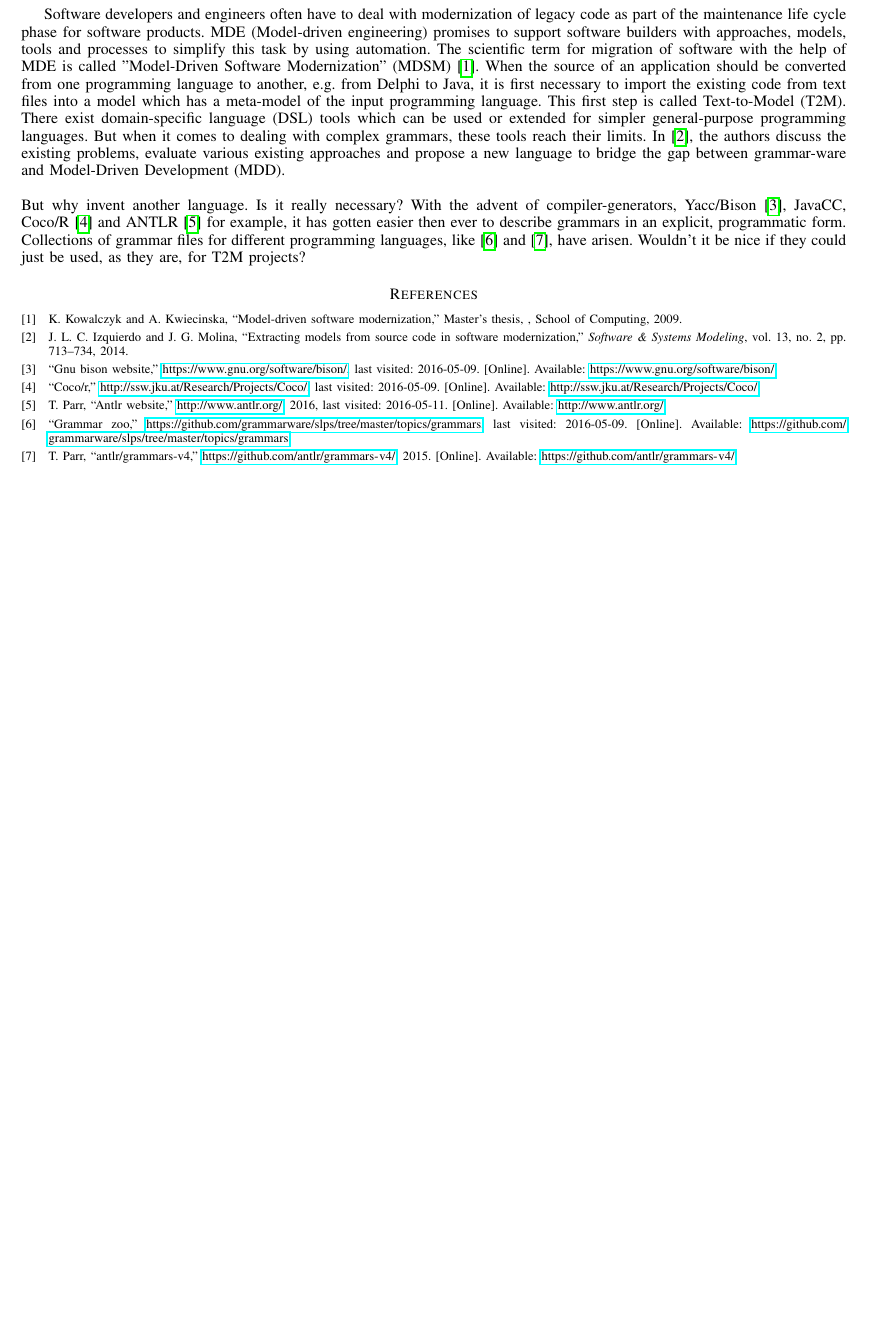
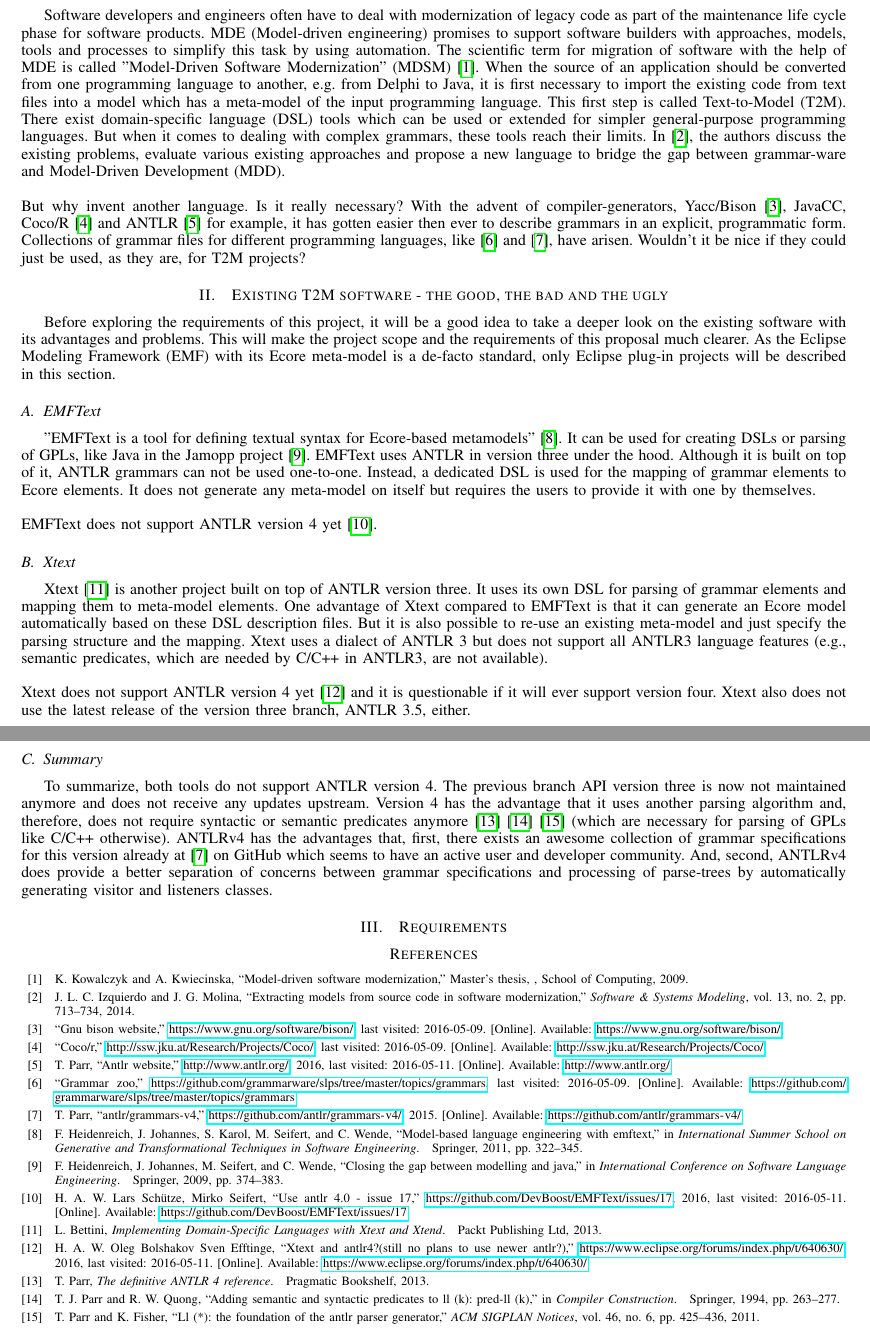
Before and after one commit to timeraider4u/antlr4emf, a LaTeX paper (proposal/antlr4emf.tex, which reads proposal/chapters/existing.tex, proposal/chapters/requirements.tex): part of the page before the commit and two parts of pages 1 and 2 of 2 after it, the two joined at a grey line, cut so that both start at the same text, the shorter picture padded with empty space. Compiled offline with pdfLaTeX.

Commit message:
existing software

```diff
--- /dev/null
+++ b/proposal/chapters/existing.tex
@@ -0,0 +1,55 @@
+% !TeX encoding = UTF-8
+% !TeX spellcheck = en_US
+\section{Existing T2M software - the good, the bad and the ugly}
+
+Before exploring the requirements of this project, it will be a good idea to
+take a deeper look on the existing software with its advantages and
+problems. This will make the project scope and the requirements of this
+proposal much clearer.
+As the Eclipse Modeling Framework (EMF) with its Ecore meta-model is
+a de-facto standard, only Eclipse plug-in projects will be described in this
+section.
+
+\subsection{EMFText}
+''EMFText is a tool for defining textual syntax for Ecore-based metamodels''
+\cite{Heidenreich2011model}.
+It can be used for creating DSLs or parsing of GPLs, like Java in the Jamopp project
+\cite{Heidenreich2009closing}.
+EMFText uses ANTLR in version three under the hood.
+Although it is built on top of it, ANTLR grammars can not be used one-to-one.
+Instead, a dedicated DSL is used for the mapping of grammar elements to Ecore
+elements.
+It does not generate any
+meta-model on itself but requires the users to provide it with one by themselves.
+\\ \ \\
+EMFText does not support ANTLR version 4 yet \cite{ANTLR4_EMFText}.
+
+\subsection{Xtext}
+Xtext\cite{Bettini2013implementing} is another project built on top of ANTLR version three.
+It uses its own DSL for parsing of grammar elements and mapping them to meta-model elements.
+One advantage of Xtext compared to EMFText is that it can generate an Ecore model automatically
+based on these DSL description files. But it is also possible to re-use an existing meta-model
+and just specify the parsing structure and the mapping. Xtext uses a dialect of ANTLR 3 but does
+not support all ANTLR3 language features (e.g., semantic predicates, which are needed
+by C/C++ in ANTLR3, are not available).
+\\ \ \\
+Xtext does not support ANTLR version 4 yet \cite{ANTLR4_XText} and it is questionable
+if it will ever support version four.
+Xtext also does not use the latest release of the version three
+branch, ANTLR 3.5, either.
+
+\subsection{Summary}
+To summarize, both tools do not support ANTLR version 4.
+The previous branch API version three is now not maintained anymore and
+does not receive any updates upstream.
+Version 4 has the advantage that it uses another parsing algorithm and,
+therefore, does not require syntactic or semantic predicates anymore
+\cite{Parr2013definitive}\cite{parr1994adding}\cite{Parr2011ll}
+(which are necessary for parsing of GPLs like C/C++ otherwise).
+ANTLRv4 has the advantages that, first, there exists an awesome
+collection of grammar specifications for this version already at
+\cite{grammars_v4} on GitHub which seems to have
+an active user and developer community.
+And, second, ANTLRv4 does provide a better separation of concerns
+between grammar specifications and processing of parse-trees
+by automatically generating visitor and listeners classes.
--- /dev/null
+++ b/proposal/chapters/requirements.tex
@@ -0,0 +1,3 @@
+% !TeX encoding = UTF-8
+% !TeX spellcheck = en_US
+\section{Requirements}
```
Also changed, not shown: proposal/antlr4emf.tex (+2 -1 lines), proposal/chapters/proposal.tex (+1 -1 lines), proposal/references.bib (+57 -13 lines), proposal/antlr4emf.pdf.
